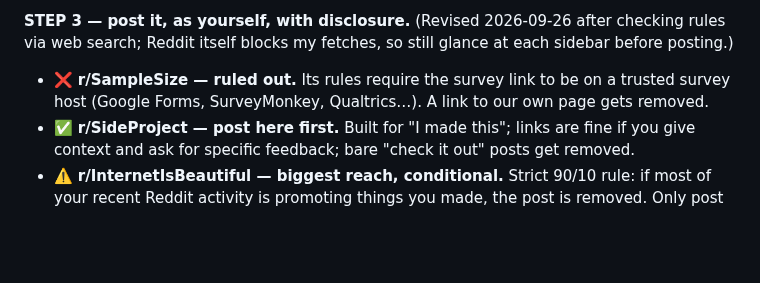
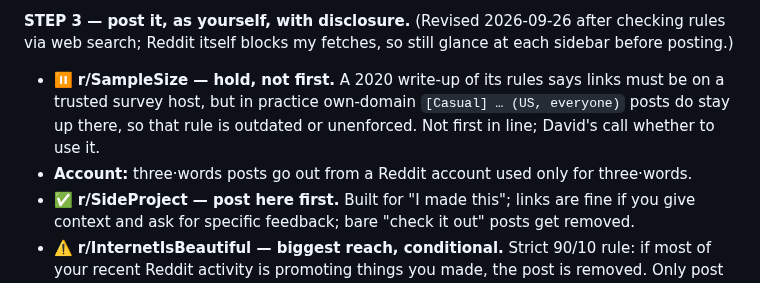
Before and after one commit to dgerken00/three-words, a Markdown page: TRACTION_LOG.md, the part around the change. GitHub-like rendering; blank space fills up the shorter version.

Commit message:
Traction log: correct the r/SampleSize note and record the posting account rule
Co-Authored-By: Claude Fable 5.1 <noreply@anthropic.com>

```diff
--- a/TRACTION_LOG.md
+++ b/TRACTION_LOG.md
@@ -98,8 +98,10 @@ private window) counts as a second person.
 **STEP 3 — post it, as yourself, with disclosure.** (Revised 2026-09-26 after checking rules
 via web search; Reddit itself blocks my fetches, so still glance at each sidebar before posting.)
 
-- ❌ **r/SampleSize — ruled out.** Its rules require the survey link to be on a trusted survey
-  host (Google Forms, SurveyMonkey, Qualtrics…). A link to our own page gets removed.
+- ⏸ **r/SampleSize — hold, not first.** A 2020 write-up of its rules says links must be on a
+  trusted survey host, but in practice own-domain `[Casual] … (US, everyone)` posts do stay up
+  there, so that rule is outdated or unenforced. Not first in line; David's call whether to use it.
+- **Account:** three·words posts go out from a Reddit account used only for three·words.
 - ✅ **r/SideProject — post here first.** Built for "I made this"; links are fine if you give
   context and ask for specific feedback; bare "check it out" posts get removed.
 - ⚠️ **r/InternetIsBeautiful — biggest reach, conditional.** Strict 90/10 rule: if most of your
```
